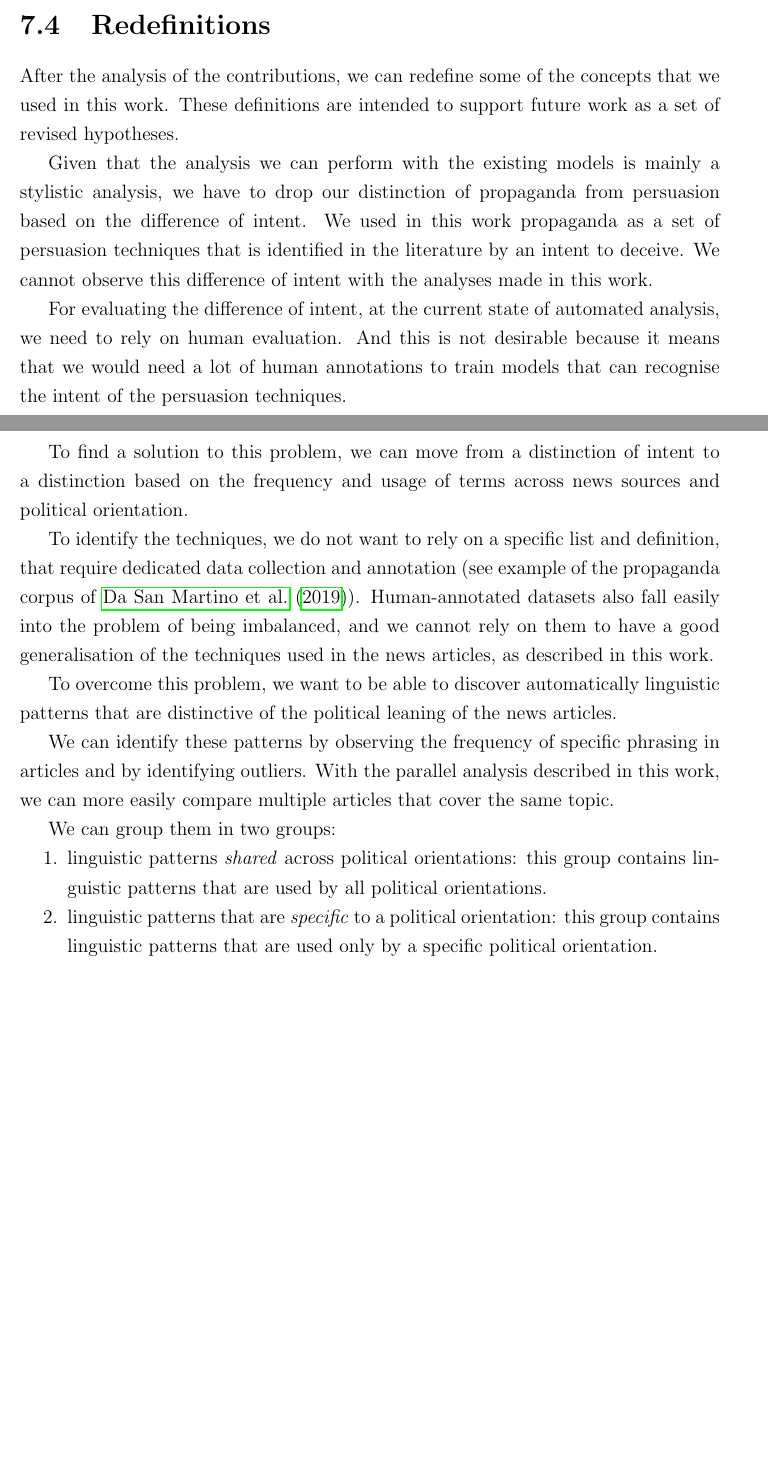
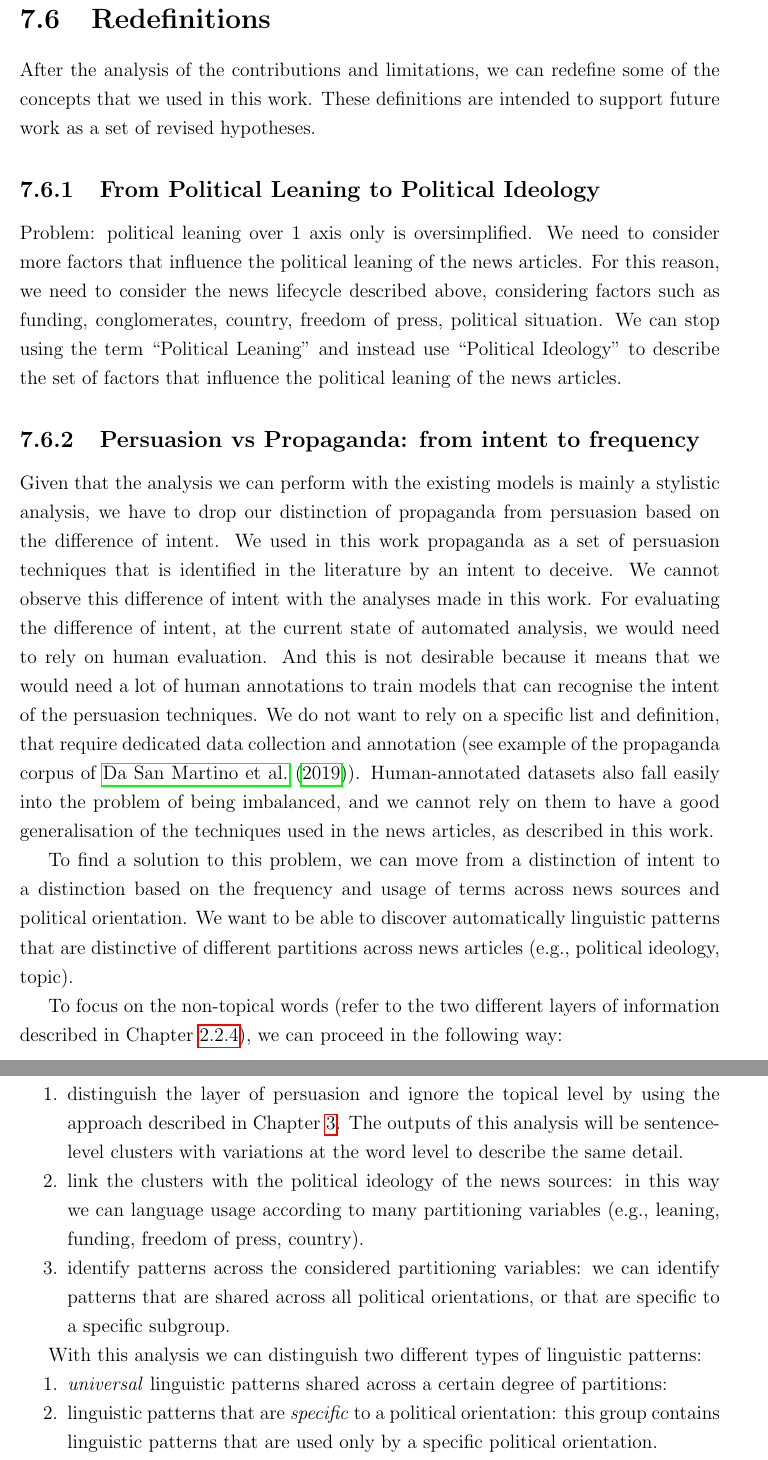
Before and after one commit to MartinoMensio/phd-thesis, a LaTeX thesis (main.tex, which reads chapters/07_discussion.tex): two parts of pages 200 and 201 of 244 before the commit and two parts of pages 205 and 206 of 244 after it, joined at a grey line, cut so that both start at the same text, the shorter picture padded with empty space. Compiled offline with pdfLaTeX; a LaTeX package or settings file that is missing is left out.

Commit message:
correction 1: propaganda vs persuasion statistical

```diff
--- a/chapters/07_discussion.tex
+++ b/chapters/07_discussion.tex
@@ -232,47 +232,6 @@ In more detail, we have three main contributions:
 \end{enumerate}
 
 
-\section{Redefinitions}
-
-% actual results and limitations highlighted within the thesis. These revised working definitions should be intended to support future work as a set of revised hypotheses.
-
-After the analysis of the contributions, we can redefine some of the concepts that we used in this work. These definitions are intended to support future work as a set of revised hypotheses.
-
-% News: same as before
-
-Given that the analysis we can perform with the existing models is mainly a stylistic analysis, we have to drop our distinction of propaganda from persuasion based on the difference of intent.
-We used in this work propaganda as a set of persuasion techniques that is identified in the literature by an intent to deceive.
-We cannot observe this difference of intent with the analyses made in this work.
-
-For evaluating the difference of intent, at the current state of automated analysis, we need to rely on human evaluation.
-And this is not desirable because it means that we would need a lot of human annotations to train models that can recognise the intent of the persuasion techniques.
-
-To find a solution to this problem, we can move from a distinction of intent to a distinction based on the frequency and usage of terms across news sources and political orientation.
-
-% limitations
-To identify the techniques, we do not want to rely on a specific list and definition, that require dedicated data collection and annotation (see example of the propaganda corpus of~\citet{da2019fine}).
-Human-annotated datasets also fall easily into the problem of being imbalanced, and we cannot rely on them to have a good generalisation of the techniques used in the news articles, as described in this work.
-
-% how
-To overcome this problem, we want to be able to discover automatically linguistic patterns that are distinctive of the political leaning of the news articles.
-
-We can identify these patterns by observing the frequency of specific phrasing in articles and by identifying outliers. With the parallel analysis described in this work, we can more easily compare multiple articles that cover the same topic.
-
-% redefinition
-We can group them in two groups:
-
-\begin{enumerate}
-    \item linguistic patterns \emph{shared} across political orientations: this group contains linguistic patterns that are used by all political orientations.
-    \item linguistic patterns that are \emph{specific} to a political orientation: this group contains linguistic patterns that are used only by a specific political orientation.
-\end{enumerate}
-
-
-% Persuasion: set of techniques ???
-
-% Propaganda: outlier usage/pattern of language (style) that is distinctive from how other news sources describe the same piece of news. We need to take distance from the overly-simplified factor of leaning, and simply considering topic-related usage of style: clustering together similar term usage and identifying clusters and outliers.
-
-% Difference between persuasion and propaganda: intent difference needs human evaluation. From computational evaluation of style difference, it is too difficult. Need collaboration work between tech people and more social sciences. Goal: find human model and computational models to differentiate if the persuasion is propagandistic or not. Challenge: go beyond stylistic clues that instead cannot differentiate very well. Can potentially models be trained to recognise from the linguistic surface the intent? Or which type of knowledge is needed to recognise the intent? %
-
 \section{\statusgreen Implications of the Contributions}
 \label{sec:discussion_findings_implications}
 
@@ -396,3 +355,46 @@ In this way, it would become possible to do an analysis of how the interaction b
 
 By implementing the improvements described above, the cross-dimensional analysis presented in this thesis would be able to generalise better to different contexts, filling the gap of missing knowledge from new topics, political situations or different techniques that may emerge in a different timeframe.
 
+
+
+\section{Redefinitions}
+
+% actual results and limitations highlighted within the thesis. These revised working definitions should be intended to support future work as a set of revised hypotheses.
+
+After the analysis of the contributions and limitations, we can redefine some of the concepts that we used in this work. These definitions are intended to support future work as a set of revised hypotheses.
+
+% News: same as before
+
+\subsection{From Political Leaning to Political Ideology}
+
+Problem: political leaning over 1 axis only is oversimplified. We need to consider more factors that influence the political leaning of the news articles.
+For this reason, we need to consider the news lifecycle described above, considering factors such as funding, conglomerates, country, freedom of press, political situation.
+We can stop using the term ``Political Leaning" and instead use ``Political Ideology" to describe the set of factors that influence the political leaning of the news articles.
+
+\subsection{Persuasion vs Propaganda: from intent to frequency}
+Given that the analysis we can perform with the existing models is mainly a stylistic analysis, we have to drop our distinction of propaganda from persuasion based on the difference of intent.
+We used in this work propaganda as a set of persuasion techniques that is identified in the literature by an intent to deceive.
+We cannot observe this difference of intent with the analyses made in this work.
+For evaluating the difference of intent, at the current state of automated analysis, we would need to rely on human evaluation.
+And this is not desirable because it means that we would need a lot of human annotations to train models that can recognise the intent of the persuasion techniques.
+We do not want to rely on a specific list and definition, that require dedicated data collection and annotation (see example of the propaganda corpus of~\citet{da2019fine}).
+Human-annotated datasets also fall easily into the problem of being imbalanced, and we cannot rely on them to have a good generalisation of the techniques used in the news articles, as described in this work.
+
+% how
+To find a solution to this problem, we can move from a distinction of intent to a distinction based on the frequency and usage of terms across news sources and political orientation.
+We want to be able to discover automatically linguistic patterns that are distinctive of different partitions across news articles (e.g., political ideology, topic).
+
+To focus on the non-topical words (refer to the two different layers of information described in Chapter~\ref{ssec:lit_layers_of_info}), we can proceed in the following way:
+
+\begin{enumerate}
+    \item distinguish the layer of persuasion and ignore the topical level by using the approach described in Chapter~\ref{chap:common_ground_search}. The outputs of this analysis will be sentence-level clusters with variations at the word level to describe the same detail.
+    \item link the clusters with the political ideology of the news sources: in this way we can language usage according to many partitioning variables (e.g., leaning, funding, freedom of press, country).
+    \item identify patterns across the considered partitioning variables: we can identify patterns that are shared across all political orientations, or that are specific to a specific subgroup.
+\end{enumerate}
+
+With this analysis we can distinguish two different types of linguistic patterns:
+
+\begin{enumerate}
+    \item \emph{universal} linguistic patterns shared across a certain degree of partitions:
+    \item linguistic patterns that are \emph{specific} to a political orientation: this group contains linguistic patterns that are used only by a specific political orientation.
+\end{enumerate}
```
Also changed, not shown: chapters/07_discussion.tex (17 more changed lines).
